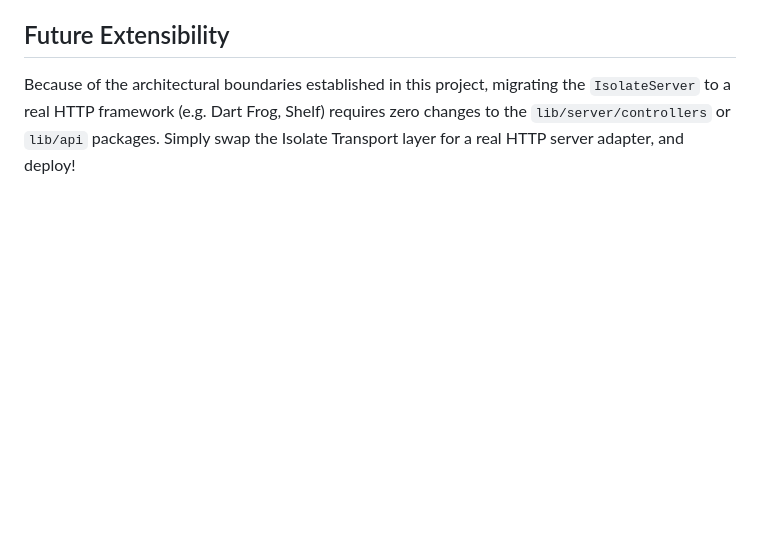
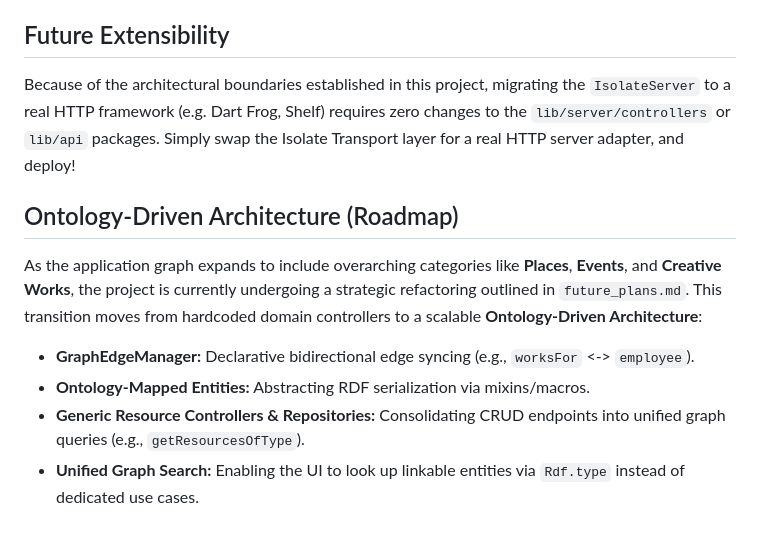
Before and after one commit to mark-dropbear/isolate_core, a Markdown page: README.md, the part around the change. GitHub-like rendering; blank space fills up the shorter version.

Commit message:
docs: document future plans and ontology-driven architecture
- Updated README.md and GEMINI.md to include references to future_plans.md and the upcoming shift toward an Ontology-Driven Architecture.

```diff
--- a/README.md
+++ b/README.md
@@ -69,3 +69,11 @@ flutter test
 ## Future Extensibility
 
 Because of the architectural boundaries established in this project, migrating the `IsolateServer` to a real HTTP framework (e.g. Dart Frog, Shelf) requires zero changes to the `lib/server/controllers` or `lib/api` packages. Simply swap the Isolate Transport layer for a real HTTP server adapter, and deploy!
+
+## Ontology-Driven Architecture (Roadmap)
+
+As the application graph expands to include overarching categories like **Places**, **Events**, and **Creative Works**, the project is currently undergoing a strategic refactoring outlined in `future_plans.md`. This transition moves from hardcoded domain controllers to a scalable **Ontology-Driven Architecture**:
+- **GraphEdgeManager:** Declarative bidirectional edge syncing (e.g., `worksFor` <-> `employee`).
+- **Ontology-Mapped Entities:** Abstracting RDF serialization via mixins/macros.
+- **Generic Resource Controllers & Repositories:** Consolidating CRUD endpoints into unified graph queries (e.g., `getResourcesOfType`).
+- **Unified Graph Search:** Enabling the UI to look up linkable entities via `Rdf.type` instead of dedicated use cases.
```
Also changed, not shown: GEMINI.md (+1 -0 lines).
